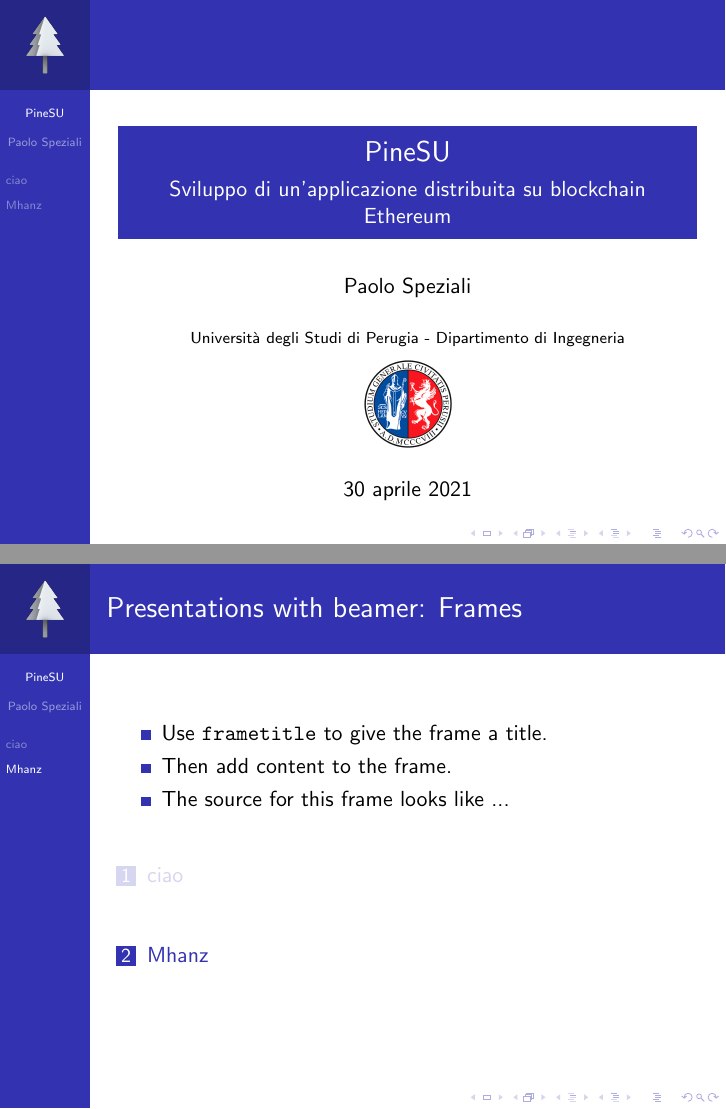
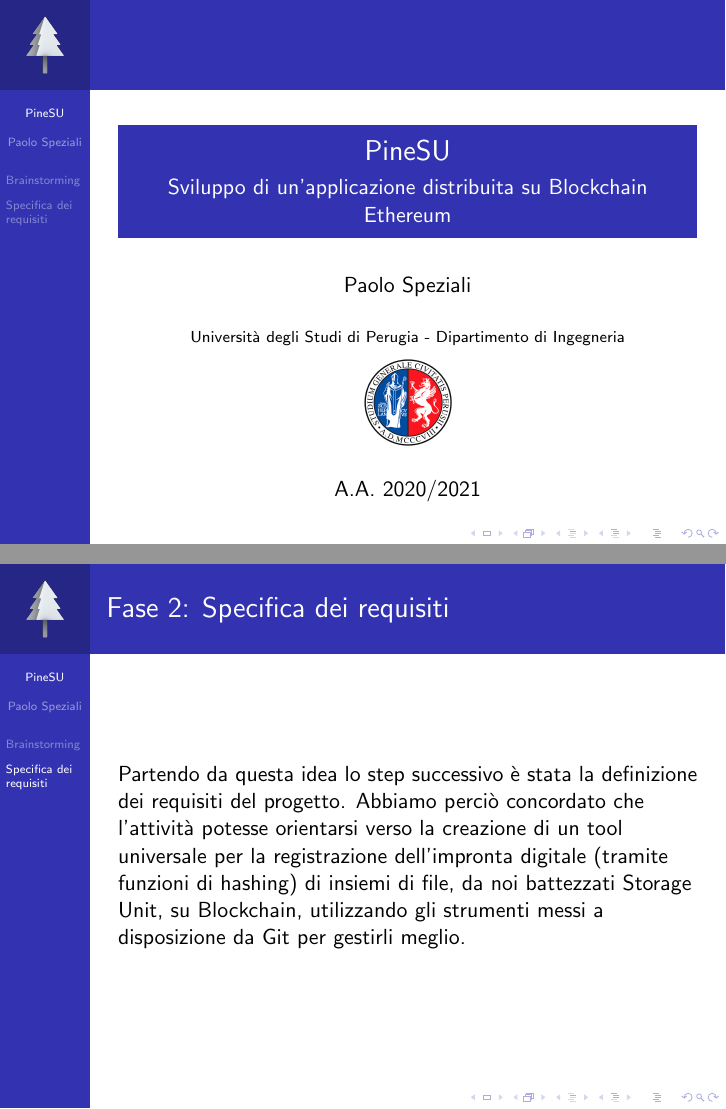
Before and after one commit to plspeziali/PineSU, LaTeX slides (Latex/Presentazione.tex): pages 1 and 3 of 3 before the commit and pages 1 and 4 of 4 after it, joined at a grey line. Compiled offline with pdfLaTeX.

Commit message:
Scrittura presentazione

```diff
--- a/Latex/Presentazione.tex
+++ b/Latex/Presentazione.tex
@@ -5,22 +5,17 @@
 \usepackage{booktabs}
 
 \title{PineSU}
-\subtitle{Sviluppo di un'applicazione distribuita su blockchain Ethereum}
+\subtitle{Sviluppo di un'applicazione distribuita su Blockchain Ethereum}
 \author{Paolo Speziali}
 \institute{Università degli Studi di Perugia - Dipartimento di Ingegneria\\[\medskipamount]
       \includegraphics[width=0.15\textwidth,height=0.15\textwidth]{figures/logo_unipg.png}%
  }
 \logo{\includegraphics[height=1cm]{figures/favicon.png}}
-\date{\today}
+\date{A.A. 2020/2021}
 
 \begin{document}
 \begin{frame}
-\titlepage % beamer's \maketitle
+	\titlepage % beamer's \maketitle
 \end{frame}
-\section{ciao}
+\section{Brainstorming}
 \begin{frame}
-\frametitle{Presentations with beamer: Frames}
-\begin{itemize}
-	\item Use \texttt{frametitle} to give the frame a title.
-	\item Then add content to the frame.
-	\item The source for this frame looks like ...
@@ -29,10 +34,2 @@
 \end{frame}
-\section{Mhanz}
 \begin{frame}
-\frametitle{Presentations with beamer: Frames}
-\begin{itemize}
-	\item Use \texttt{frametitle} to give the frame a title.
-	\item Then add content to the frame.
-	\item The source for this frame looks like ...
-\end{itemize}
-\tableofcontents[currentsection]
@@ -39,2 +44,6 @@
+\section{Specifica dei requisiti}
+\begin{frame}
+	\frametitle{Fase 2: Specifica dei requisiti}
+	Partendo da questa idea lo step successivo è stata la definizione dei requisiti del progetto. Abbiamo perciò concordato che l’attività potesse orientarsi verso la creazione di un tool universale per la registrazione dell’impronta digitale (tramite funzioni di hashing) di insiemi di file, da noi battezzati Storage Unit, su Blockchain, utilizzando gli strumenti messi a disposizione da Git per gestirli meglio.
 \end{frame}
 \end{document}
```
Also changed, not shown: Latex/Presentazione.pdf, Latex/figures/concorso-fiera-di-roma.jpg (added), Latex/figures/ethereum.png (added), Latex/figures/git.png (added), Latex/Presentazione.tex (22 more changed lines), 10 other files.
